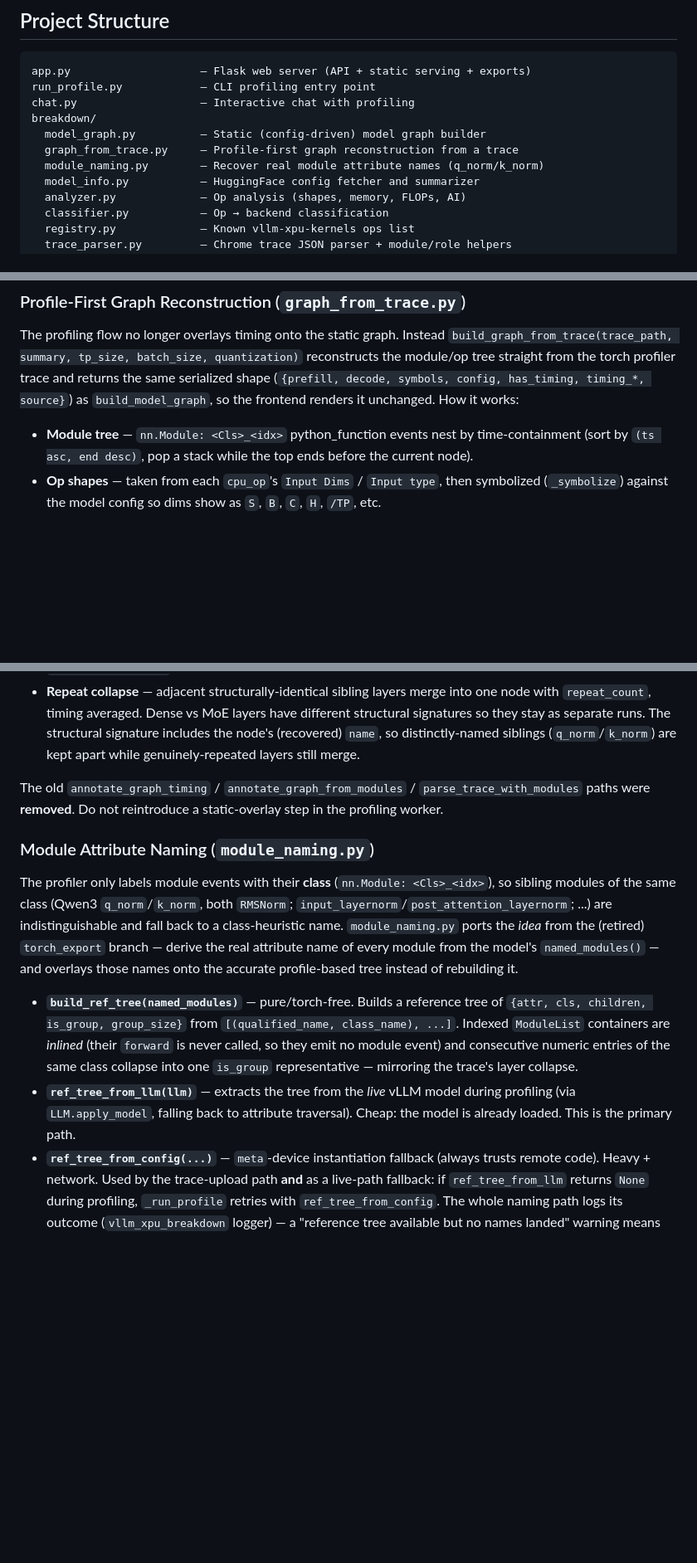
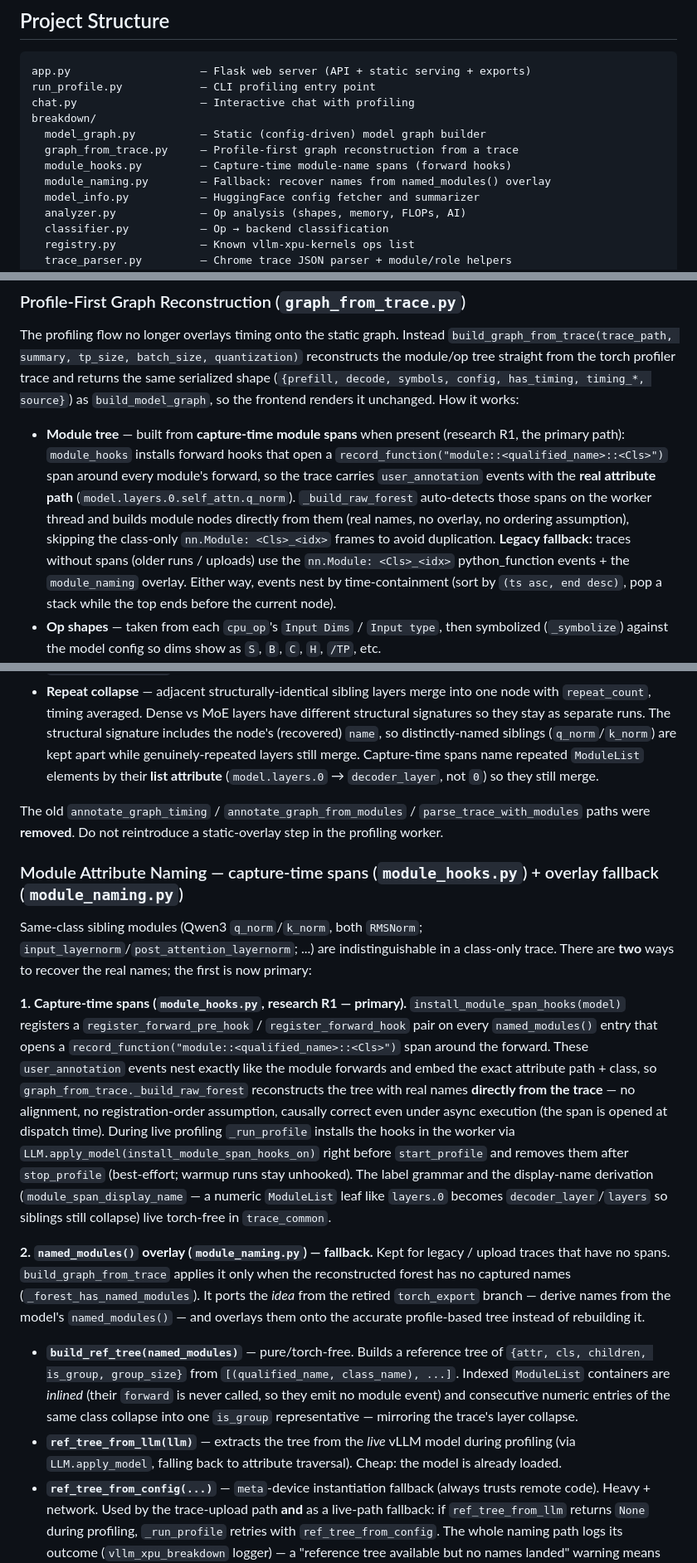
Before and after one commit to yangulei/vllm-xpu-breakdown, a Markdown page: AGENTS.md, 3 parts joined by grey strips. Shown at 83% size. GitHub-like rendering; blank space fills up the shorter version.

Commit message:
docs: document capture-time module spans as the primary naming path
Update AGENTS.md, README.md and .github/copilot-instructions.md to describe the
research-R1 capture-time module-span path (breakdown/module_hooks.py) as the
primary source of real module attribute names, with the named_modules() overlay
(module_naming.py) demoted to the legacy/upload fallback. Add module_hooks.py /
test_module_spans.py to the project structure and a Common Pitfalls entry on the
span-vs-overlay precedence and the shared label format.

Co-authored-by: Copilot <223556219+Copilot@users.noreply.github.com>

```diff
--- a/AGENTS.md
+++ b/AGENTS.md
@@ -38,7 +38,8 @@ chat.py                   — Interactive chat with profiling
 breakdown/
   model_graph.py          — Static (config-driven) model graph builder
   graph_from_trace.py     — Profile-first graph reconstruction from a trace
-  module_naming.py        — Recover real module attribute names (q_norm/k_norm)
+  module_hooks.py         — Capture-time module-name spans (forward hooks)
+  module_naming.py        — Fallback: recover names from named_modules() overlay
   model_info.py           — HuggingFace config fetcher and summarizer
   analyzer.py             — Op analysis (shapes, memory, FLOPs, AI)
   classifier.py           — Op → backend classification
@@ -125,9 +126,18 @@ returns the same serialized shape (`{prefill, decode, symbols, config,
 has_timing, timing_*, source}`) as `build_model_graph`, so the frontend renders
 it unchanged. How it works:
 
-- **Module tree** — `nn.Module: <Cls>_<idx>` python_function events nest by
-  time-containment (sort by `(ts asc, end desc)`, pop a stack while the top ends
-  before the current node).
+- **Module tree** — built from **capture-time module spans** when present
+  (research R1, the primary path): `module_hooks` installs forward hooks that
+  open a `record_function("module::<qualified_name>::<Cls>")` span around every
+  module's forward, so the trace carries `user_annotation` events with the
+  **real attribute path** (`model.layers.0.self_attn.q_norm`). `_build_raw_forest`
+  auto-detects those spans on the worker thread and builds module nodes directly
+  from them (real names, no overlay, no ordering assumption), skipping the
+  class-only `nn.Module: <Cls>_<idx>` frames to avoid duplication. **Legacy
+  fallback:** traces without spans (older runs / uploads) use the `nn.Module:
+  <Cls>_<idx>` python_function events + the `module_naming` overlay. Either way,
+  events nest by time-containment (sort by `(ts asc, end desc)`, pop a stack
+  while the top ends before the current node).
 - **Op shapes** — taken from each `cpu_op`'s `Input Dims` / `Input type`, then
   symbolized (`_symbolize`) against the model config so dims show as `S`, `B`,
   `C`, `H`, `/TP`, etc.
@@ -150,20 +160,42 @@ it unchanged. How it works:
   different structural signatures so they stay as separate runs. The structural
   signature includes the node's (recovered) `name`, so distinctly-named siblings
   (`q_norm`/`k_norm`) are kept apart while genuinely-repeated layers still merge.
+  Capture-time spans name repeated `ModuleList` elements by their **list
+  attribute** (`model.layers.0` → `decoder_layer`, not `0`) so they still merge.
 
 The old `annotate_graph_timing` / `annotate_graph_from_modules` /
 `parse_trace_with_modules` paths were **removed**. Do not reintroduce a
 static-overlay step in the profiling worker.
 
-### Module Attribute Naming (`module_naming.py`)
+### Module Attribute Naming — capture-time spans (`module_hooks.py`) + overlay fallback (`module_naming.py`)
 
-The profiler only labels module events with their **class** (`nn.Module:
-<Cls>_<idx>`), so sibling modules of the same class (Qwen3 `q_norm`/`k_norm`,
-both `RMSNorm`; `input_layernorm`/`post_attention_layernorm`; ...) are
-indistinguishable and fall back to a class-heuristic name. `module_naming.py`
-ports the *idea* from the (retired) `torch_export` branch — derive the real
-attribute name of every module from the model's `named_modules()` — and overlays
-those names onto the accurate profile-based tree instead of rebuilding it.
+Same-class sibling modules (Qwen3 `q_norm`/`k_norm`, both `RMSNorm`;
+`input_layernorm`/`post_attention_layernorm`; ...) are indistinguishable in a
+class-only trace. There are **two** ways to recover the real names; the first is
+now primary:
+
+**1. Capture-time spans (`module_hooks.py`, research R1 — primary).**
+`install_module_span_hooks(model)` registers a `register_forward_pre_hook` /
+`register_forward_hook` pair on every `named_modules()` entry that opens a
+`record_function("module::<qualified_name>::<Cls>")` span around the forward.
+These `user_annotation` events nest exactly like the module forwards and embed
+the exact attribute path + class, so `graph_from_trace._build_raw_forest`
+reconstructs the tree with real names **directly from the trace** — no
+alignment, no registration-order assumption, causally correct even under async
+execution (the span is opened at dispatch time). During live profiling
+`_run_profile` installs the hooks in the worker via
+`LLM.apply_model(install_module_span_hooks_on)` right before `start_profile` and
+removes them after `stop_profile` (best-effort; warmup runs stay unhooked). The
+label grammar and the display-name derivation (`module_span_display_name` — a
+numeric `ModuleList` leaf like `layers.0` becomes `decoder_layer`/`layers` so
+siblings still collapse) live torch-free in `trace_common`.
+
+**2. `named_modules()` overlay (`module_naming.py`) — fallback.** Kept for legacy
+/ upload traces that have no spans. `build_graph_from_trace` applies it only when
+the reconstructed forest has no captured names (`_forest_has_named_modules`). It
+ports the *idea* from the retired `torch_export` branch — derive names from the
+model's `named_modules()` — and overlays them onto the accurate profile-based
+tree instead of rebuilding it.
 
 - **`build_ref_tree(named_modules)`** — pure/torch-free. Builds a reference tree
   of `{attr, cls, children, is_group, group_size}` from
@@ -173,7 +205,7 @@ those names onto the accurate profile-based tree instead of rebuilding it.
   representative — mirroring the trace's layer collapse.
 - **`ref_tree_from_llm(llm)`** — extracts the tree from the *live* vLLM model
   during profiling (via `LLM.apply_model`, falling back to attribute traversal).
-  Cheap: the model is already loaded. This is the primary path.
+  Cheap: the model is already loaded.
 - **`ref_tree_from_config(...)`** — `meta`-device instantiation fallback
   (always trusts remote code). Heavy + network. Used by the trace-upload path **and** as a live-path fallback: if
   `ref_tree_from_llm` returns `None` during profiling, `_run_profile` retries
```
Also changed, not shown: other parts of AGENTS.md (+16 -2 lines), .github/copilot-instructions.md (+2 -1 lines), README.md (+11 -4 lines).
